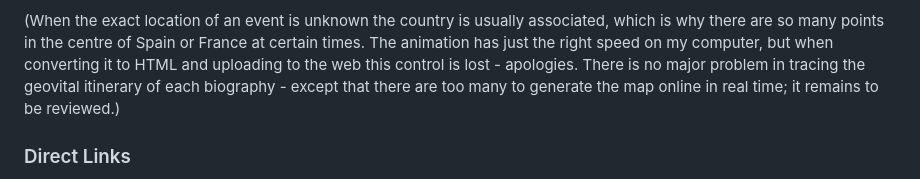
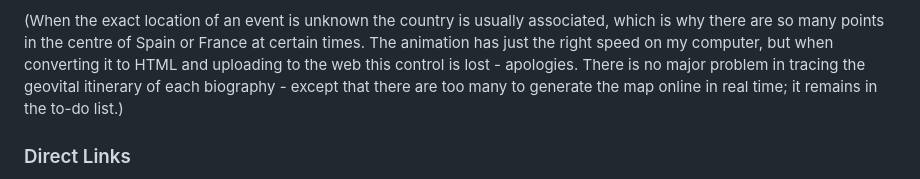
Before and after one commit to Rigonz/RAH_Heatmaps, a Markdown page: README.md, the part around the change. Drawn GitHub-style.

```diff
--- a/README.md
+++ b/README.md
@@ -21,7 +21,7 @@ The maps are zoomable, and the passage of time can be stopped, but I note that t
 
 (When the exact location of an event is unknown the country is usually associated, which is why there are so many points in the centre of Spain or France at certain times.
 The animation has just the right speed on my computer, but when converting it to HTML and uploading to the web this control is lost - apologies.
-There is no major problem in tracing the geovital itinerary of each biography - except that there are too many to generate the map online in real time; it remains to be reviewed.)
+There is no major problem in tracing the geovital itinerary of each biography - except that there are too many to generate the map online in real time; it remains in the to-do list.)
 
 ### Direct Links
 - **Main page in Spanish**: [main page, Spanish](https://rigonz.github.io/RAH_Heatmaps/)
```
